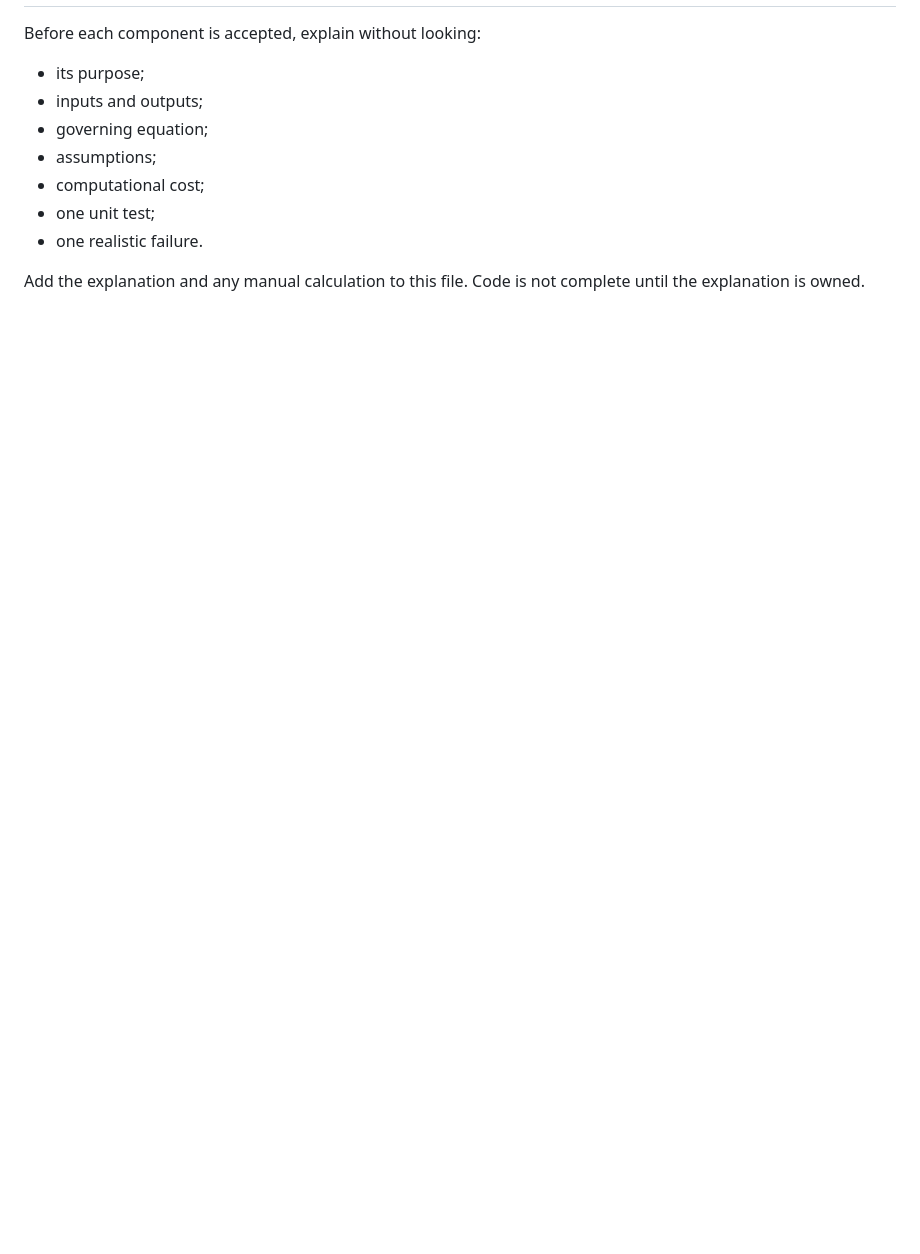
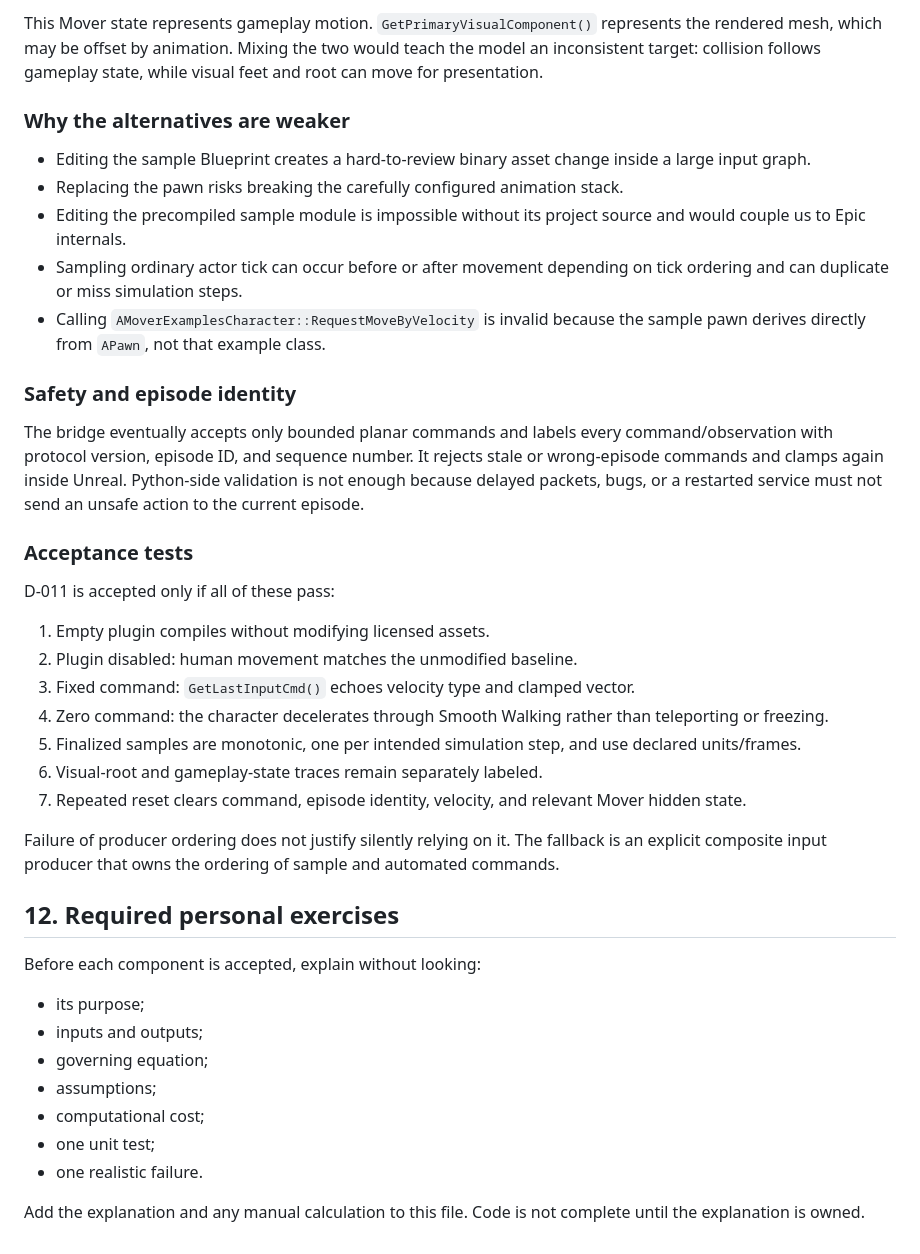
Before and after one commit to MDerazNasr/Unreal-Engine-World-Model, a Markdown page: THEORY.md, the part around one of its changes. Rendered like a GitHub page; blank space fills up the shorter version.

Commit message:
Explain Unreal bridge design

```diff
--- a/THEORY.md
+++ b/THEORY.md
@@ -203,3 +266,32 @@ Because both controllers run the same seeds, resample paired episode differences
+This Mover state represents gameplay motion. `GetPrimaryVisualComponent()` represents the rendered mesh, which may be offset by animation. Mixing the two would teach the model an inconsistent target: collision follows gameplay state, while visual feet and root can move for presentation.
+
+### Why the alternatives are weaker
+
+- Editing the sample Blueprint creates a hard-to-review binary asset change inside a large input graph.
+- Replacing the pawn risks breaking the carefully configured animation stack.
+- Editing the precompiled sample module is impossible without its project source and would couple us to Epic internals.
+- Sampling ordinary actor tick can occur before or after movement depending on tick ordering and can duplicate or miss simulation steps.
+- Calling `AMoverExamplesCharacter::RequestMoveByVelocity` is invalid because the sample pawn derives directly from `APawn`, not that example class.
+
+### Safety and episode identity
+
+The bridge eventually accepts only bounded planar commands and labels every command/observation with protocol version, episode ID, and sequence number. It rejects stale or wrong-episode commands and clamps again inside Unreal. Python-side validation is not enough because delayed packets, bugs, or a restarted service must not send an unsafe action to the current episode.
+
+### Acceptance tests
+
+D-011 is accepted only if all of these pass:
+
+1. Empty plugin compiles without modifying licensed assets.
+2. Plugin disabled: human movement matches the unmodified baseline.
+3. Fixed command: `GetLastInputCmd()` echoes velocity type and clamped vector.
+4. Zero command: the character decelerates through Smooth Walking rather than teleporting or freezing.
+5. Finalized samples are monotonic, one per intended simulation step, and use declared units/frames.
+6. Visual-root and gameplay-state traces remain separately labeled.
+7. Repeated reset clears command, episode identity, velocity, and relevant Mover hidden state.
+
+Failure of producer ordering does not justify silently relying on it. The fallback is an explicit composite input producer that owns the ordering of sample and automated commands.
+
+## 12. Required personal exercises
 
 Before each component is accepted, explain without looking:
 
```
Also changed, not shown: other parts of THEORY.md (+64 -1 lines).
